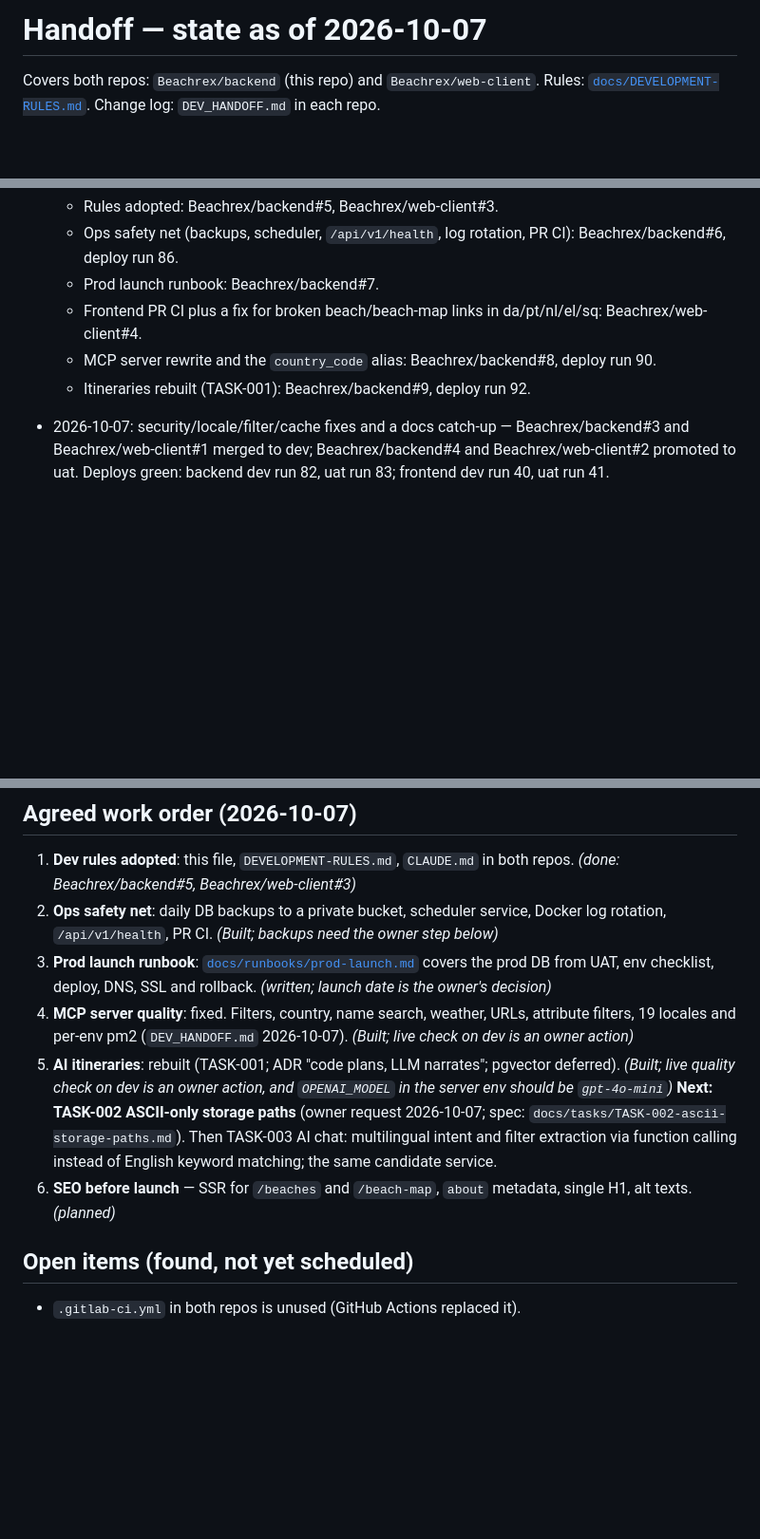
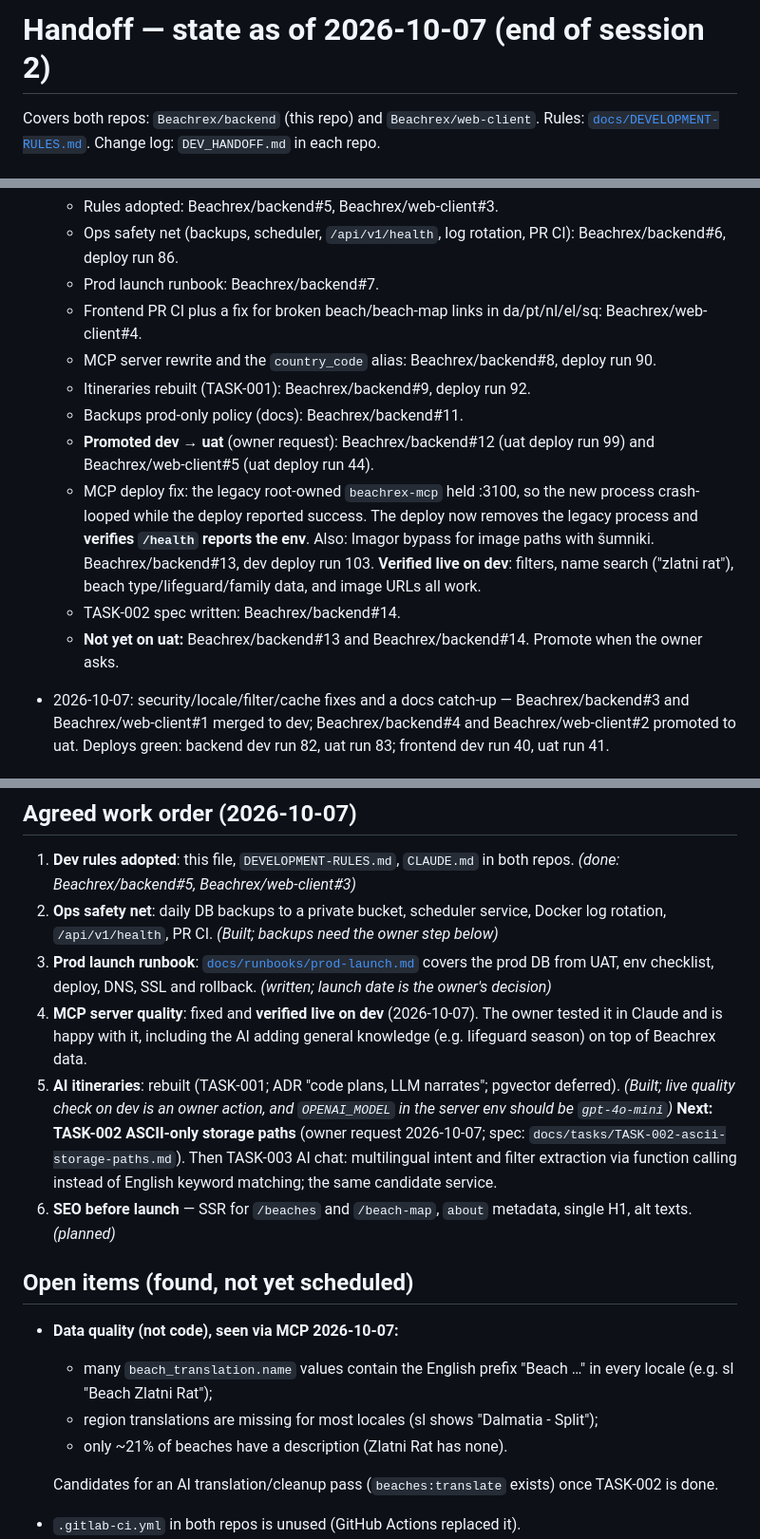
Before and after one commit to Beachrex/backend, a Markdown page: docs/HANDOFF.md, 3 parts joined by grey strips. Shown at 95% size. Drawn GitHub-style; blank space fills up the shorter version.

Commit message:
docs(handoff): end of session 2 — uat promotion, MCP deploy fix verified, data-quality notes
Co-Authored-By: Claude Opus 5.5 <noreply@anthropic.com>
Claude-Session: https://claude.ai/code/session_01NmPf8maf12YYQWkt2EZ5qN

```diff
--- a/docs/HANDOFF.md
+++ b/docs/HANDOFF.md
@@ -1,4 +1,4 @@
-# Handoff — state as of 2026-10-07
+# Handoff — state as of 2026-10-07 (end of session 2)
 
 Covers both repos: `Beachrex/backend` (this repo) and `Beachrex/web-client`.
 Rules: [`docs/DEVELOPMENT-RULES.md`](DEVELOPMENT-RULES.md). Change log: `DEV_HANDOFF.md` in each repo.
@@ -66,6 +66,11 @@ There is **no** Laravel Cloud anymore. The prod DB will be created from the UAT
   - Frontend PR CI plus a fix for broken beach/beach-map links in da/pt/nl/el/sq: Beachrex/web-client#4.
   - MCP server rewrite and the `country_code` alias: Beachrex/backend#8, deploy run 90.
   - Itineraries rebuilt (TASK-001): Beachrex/backend#9, deploy run 92.
+  - Backups prod-only policy (docs): Beachrex/backend#11.
+  - **Promoted dev → uat** (owner request): Beachrex/backend#12 (uat deploy run 99) and Beachrex/web-client#5 (uat deploy run 44).
+  - MCP deploy fix: the legacy root-owned `beachrex-mcp` held :3100, so the new process crash-looped while the deploy reported success. The deploy now removes the legacy process and **verifies `/health` reports the env**. Also: Imagor bypass for image paths with šumniki. Beachrex/backend#13, dev deploy run 103. **Verified live on dev**: filters, name search ("zlatni rat"), beach type/lifeguard/family data, and image URLs all work.
+  - TASK-002 spec written: Beachrex/backend#14.
+  - **Not yet on uat:** Beachrex/backend#13 and Beachrex/backend#14. Promote when the owner asks.
 
 - 2026-10-07: security/locale/filter/cache fixes and a docs catch-up —
   Beachrex/backend#3 and Beachrex/web-client#1 merged to dev; Beachrex/backend#4 and Beachrex/web-client#2 promoted to uat.
@@ -91,13 +96,20 @@ There is **no** Laravel Cloud anymore. The prod DB will be created from the UAT
 2. **Ops safety net**: daily DB backups to a private bucket, scheduler service, Docker log rotation,
    `/api/v1/health`, PR CI. *(Built; backups need the owner step below)*
 3. **Prod launch runbook**: [`docs/runbooks/prod-launch.md`](runbooks/prod-launch.md) covers the prod DB from UAT, env checklist, deploy, DNS, SSL and rollback. *(written; launch date is the owner's decision)*
-4. **MCP server quality**: fixed. Filters, country, name search, weather, URLs, attribute filters, 19 locales and per-env pm2 (`DEV_HANDOFF.md` 2026-10-07). *(Built; live check on dev is an owner action)*
+4. **MCP server quality**: fixed and **verified live on dev** (2026-10-07). The owner tested it in Claude and is happy with it, including the AI adding general knowledge (e.g. lifeguard season) on top of Beachrex data.
 5. **AI itineraries**: rebuilt (TASK-001; ADR "code plans, LLM narrates"; pgvector deferred). *(Built; live quality check on dev is an owner action, and `OPENAI_MODEL` in the server env should be `gpt-4o-mini`)*
    **Next: TASK-002 ASCII-only storage paths** (owner request 2026-10-07; spec: `docs/tasks/TASK-002-ascii-storage-paths.md`).
    Then TASK-003 AI chat: multilingual intent and filter extraction via function calling instead of English keyword matching; the same candidate service.
 6. **SEO before launch** — SSR for `/beaches` and `/beach-map`, `about` metadata, single H1, alt texts. *(planned)*
 
 ## Open items (found, not yet scheduled)
+
+- **Data quality (not code), seen via MCP 2026-10-07:**
+  - many `beach_translation.name` values contain the English prefix "Beach …" in every locale (e.g. sl "Beach Zlatni Rat");
+  - region translations are missing for most locales (sl shows "Dalmatia - Split");
+  - only ~21% of beaches have a description (Zlatni Rat has none).
+
+  Candidates for an AI translation/cleanup pass (`beaches:translate` exists) once TASK-002 is done.
 
 - `.gitlab-ci.yml` in both repos is unused (GitHub Actions replaced it).
 - Local `sail artisan test`: `phpunit.xml` points at `127.0.0.1` / `beachrex_test`, as in CI. Inside Sail this probably fails.
```
